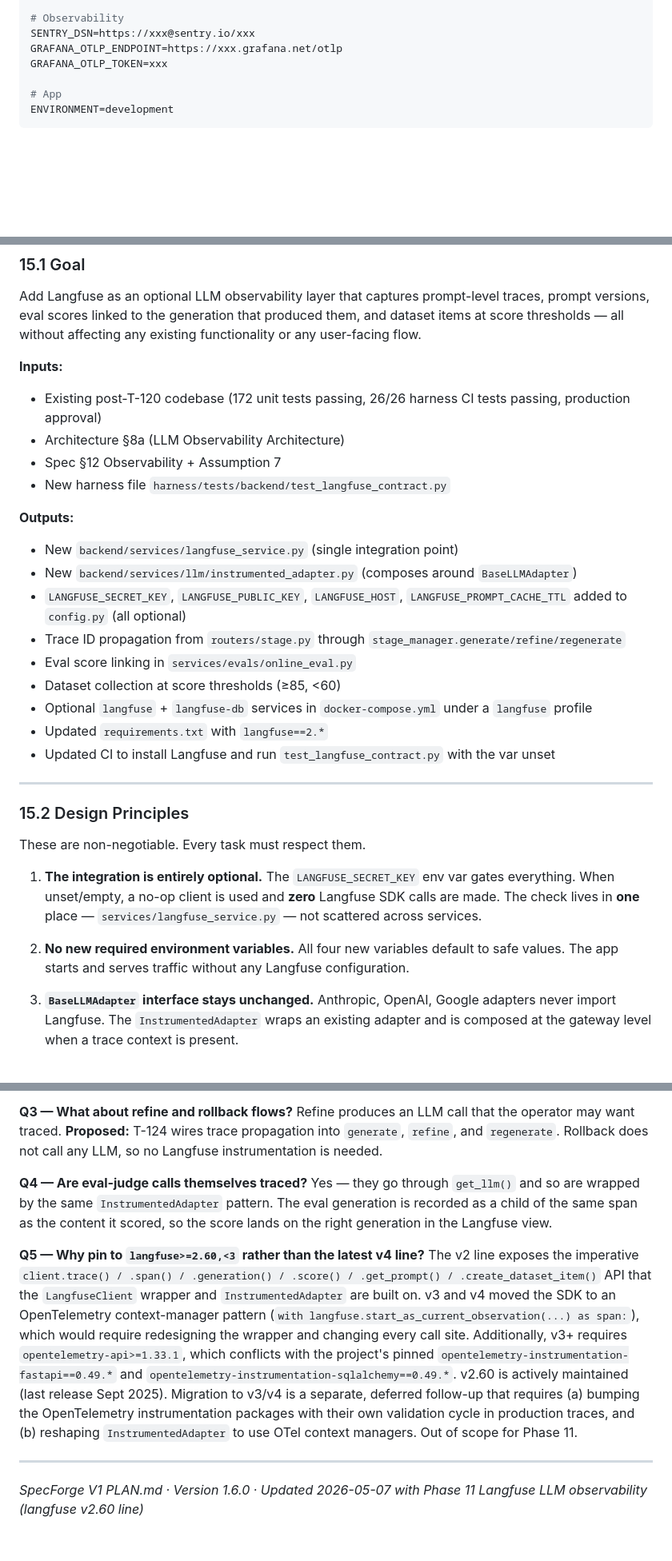
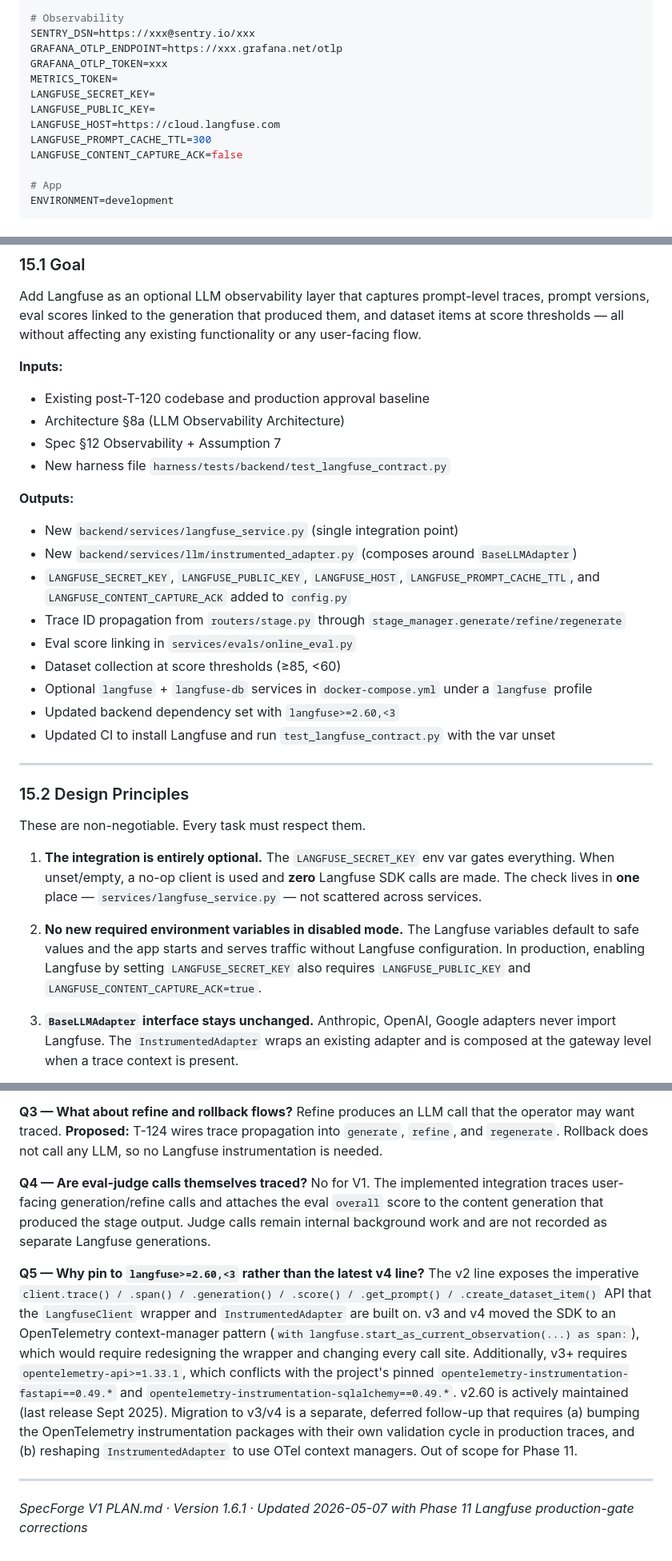
Before and after one commit to rsqrd-labs/specforge, a Markdown page: Plan v1.md, 3 parts joined by grey strips. Shown at 80% size. GitHub-like rendering; blank space fills up the shorter version.

Commit message:
Fix plan front matter and Langfuse notes

```diff
--- a/Plan v1.md
+++ b/Plan v1.md
@@ -968,6 +970,12 @@ CSRF_SECRET=xxx
 SENTRY_DSN=https://xxx@sentry.io/xxx
 GRAFANA_OTLP_ENDPOINT=https://xxx.grafana.net/otlp
 GRAFANA_OTLP_TOKEN=xxx
+METRICS_TOKEN=
+LANGFUSE_SECRET_KEY=
+LANGFUSE_PUBLIC_KEY=
+LANGFUSE_HOST=https://cloud.langfuse.com
+LANGFUSE_PROMPT_CACHE_TTL=300
+LANGFUSE_CONTENT_CAPTURE_ACK=false
 
 # App
 ENVIRONMENT=development
@@ -1583,7 +1591,7 @@ _SpecForge V1 PLAN.md · Version 1.5.0 · Updated 2026-05-04 with Phase 9 final
 Add Langfuse as an optional LLM observability layer that captures prompt-level traces, prompt versions, eval scores linked to the generation that produced them, and dataset items at score thresholds — all without affecting any existing functionality or any user-facing flow.
 
 **Inputs:**
-- Existing post-T-120 codebase (172 unit tests passing, 26/26 harness CI tests passing, production approval)
+- Existing post-T-120 codebase and production approval baseline
 - Architecture §8a (LLM Observability Architecture)
 - Spec §12 Observability + Assumption 7
 - New harness file `harness/tests/backend/test_langfuse_contract.py`
@@ -1591,12 +1599,12 @@ Add Langfuse as an optional LLM observability layer that captures prompt-level t
 **Outputs:**
 - New `backend/services/langfuse_service.py` (single integration point)
 - New `backend/services/llm/instrumented_adapter.py` (composes around `BaseLLMAdapter`)
-- `LANGFUSE_SECRET_KEY`, `LANGFUSE_PUBLIC_KEY`, `LANGFUSE_HOST`, `LANGFUSE_PROMPT_CACHE_TTL` added to `config.py` (all optional)
+- `LANGFUSE_SECRET_KEY`, `LANGFUSE_PUBLIC_KEY`, `LANGFUSE_HOST`, `LANGFUSE_PROMPT_CACHE_TTL`, and `LANGFUSE_CONTENT_CAPTURE_ACK` added to `config.py`
 - Trace ID propagation from `routers/stage.py` through `stage_manager.generate/refine/regenerate`
 - Eval score linking in `services/evals/online_eval.py`
 - Dataset collection at score thresholds (≥85, <60)
 - Optional `langfuse` + `langfuse-db` services in `docker-compose.yml` under a `langfuse` profile
-- Updated `requirements.txt` with `langfuse==2.*`
+- Updated backend dependency set with `langfuse>=2.60,<3`
 - Updated CI to install Langfuse and run `test_langfuse_contract.py` with the var unset
 
 ---
@@ -1607,7 +1615,7 @@ These are non-negotiable. Every task must respect them.
 
 1. **The integration is entirely optional.** The `LANGFUSE_SECRET_KEY` env var gates everything. When unset/empty, a no-op client is used and **zero** Langfuse SDK calls are made. The check lives in **one** place — `services/langfuse_service.py` — not scattered across services.
 
-2. **No new required environment variables.** All four new variables default to safe values. The app starts and serves traffic without any Langfuse configuration.
+2. **No new required environment variables in disabled mode.** The Langfuse variables default to safe values and the app starts and serves traffic without Langfuse configuration. In production, enabling Langfuse by setting `LANGFUSE_SECRET_KEY` also requires `LANGFUSE_PUBLIC_KEY` and `LANGFUSE_CONTENT_CAPTURE_ACK=true`.
 
 3. **`BaseLLMAdapter` interface stays unchanged.** Anthropic, OpenAI, Google adapters never import Langfuse. The `InstrumentedAdapter` wraps an existing adapter and is composed at the gateway level when a trace context is present.
 
@@ -1819,10 +1829,10 @@ LANGFUSE_PROMPT_CACHE_TTL=300
 
 **Q3 — What about refine and rollback flows?** Refine produces an LLM call that the operator may want traced. **Proposed:** T-124 wires trace propagation into `generate`, `refine`, and `regenerate`. Rollback does not call any LLM, so no Langfuse instrumentation is needed.
 
-**Q4 — Are eval-judge calls themselves traced?** Yes — they go through `get_llm()` and so are wrapped by the same `InstrumentedAdapter` pattern. The eval generation is recorded as a child of the same span as the content it scored, so the score lands on the right generation in the Langfuse view.
+**Q4 — Are eval-judge calls themselves traced?** No for V1. The implemented integration traces user-facing generation/refine calls and attaches the eval `overall` score to the content generation that produced the stage output. Judge calls remain internal background work and are not recorded as separate Langfuse generations.
 
 **Q5 — Why pin to `langfuse>=2.60,<3` rather than the latest v4 line?** The v2 line exposes the imperative `client.trace() / .span() / .generation() / .score() / .get_prompt() / .create_dataset_item()` API that the `LangfuseClient` wrapper and `InstrumentedAdapter` are built on. v3 and v4 moved the SDK to an OpenTelemetry context-manager pattern (`with langfuse.start_as_current_observation(...) as span:`), which would require redesigning the wrapper and changing every call site. Additionally, v3+ requires `opentelemetry-api>=1.33.1`, which conflicts with the project's pinned `opentelemetry-instrumentation-fastapi==0.49.*` and `opentelemetry-instrumentation-sqlalchemy==0.49.*`. v2.60 is actively maintained (last release Sept 2025). Migration to v3/v4 is a separate, deferred follow-up that requires (a) bumping the OpenTelemetry instrumentation packages with their own validation cycle in production traces, and (b) reshaping `InstrumentedAdapter` to use OTel context managers. Out of scope for Phase 11.
 
 ---
 
-_SpecForge V1 PLAN.md · Version 1.6.0 · Updated 2026-05-07 with Phase 11 Langfuse LLM observability (langfuse v2.60 line)_
+_SpecForge V1 PLAN.md · Version 1.6.1 · Updated 2026-05-07 with Phase 11 Langfuse production-gate corrections_
```
Also changed, not shown: other parts of Plan v1.md (+18 -14 lines).
